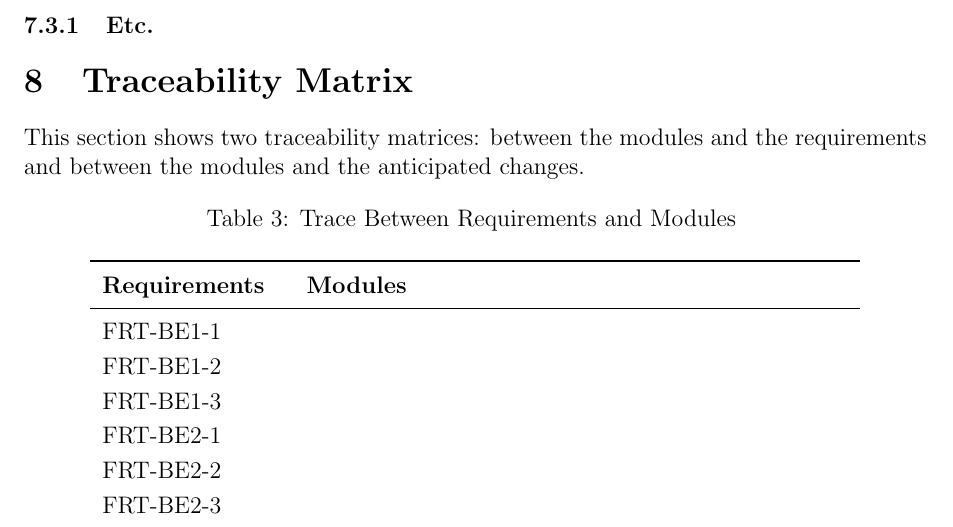
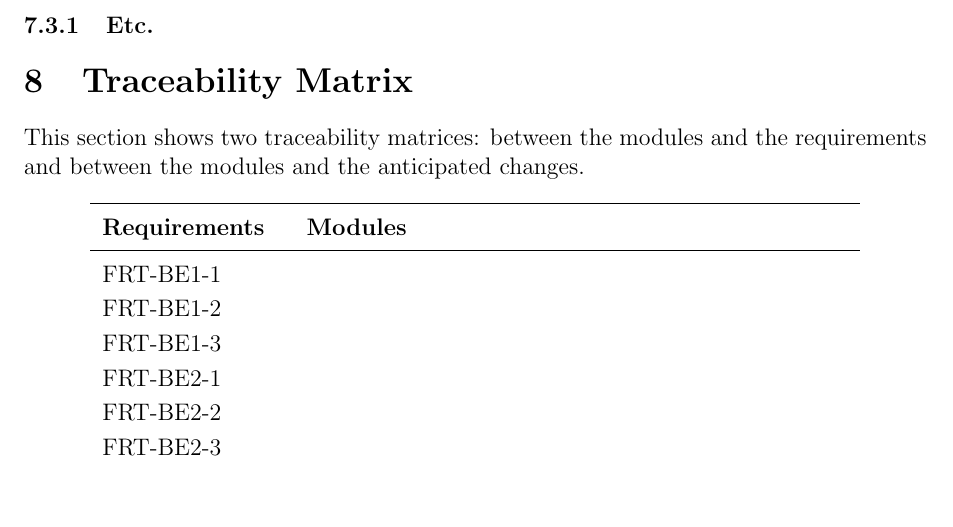
Before and after one commit to arkinmodi/project-sayyara, a LaTeX document (docs/Design/SoftArchitecture/MG.tex): part of page 9 of 14, cut so that both start at the same text, the shorter picture padded with empty space. Compiled offline with pdfLaTeX.

Commit message:
move title to bottom part 2

```diff
--- a/docs/Design/SoftArchitecture/MG.tex
+++ b/docs/Design/SoftArchitecture/MG.tex
@@ -288,8 +288,6 @@ This section shows two traceability matrices: between the modules and the requir
 the modules and the anticipated changes.
 
 \begin{longtable}{p{0.2\textwidth} p{0.6\textwidth}}
-	\caption{Trace Between Requirements and Modules}
-	\label{TblRT}                            \\
 	\toprule
 	\textbf{Requirements} & \textbf{Modules} \\
 	\midrule
```
